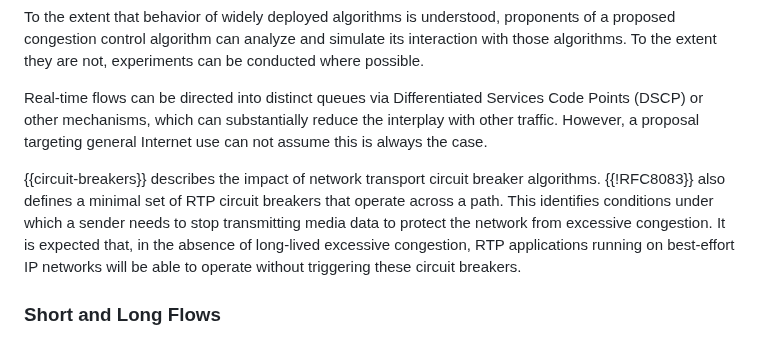
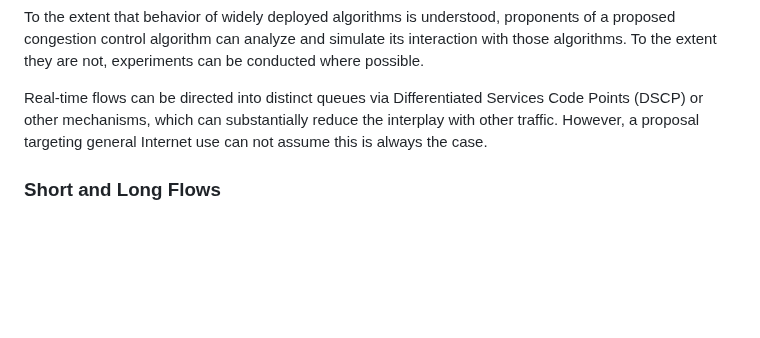
Before and after one commit to ietf-wg-ccwg/rfc5033bis, a Markdown page: draft-ietf-ccwg-rfc5033bis.md, the part around the change. GitHub-like rendering; blank space fills up the shorter version.

Commit message:
Delete redundant discussion of circuit breakers

```diff
--- a/draft-ietf-ccwg-rfc5033bis.md
+++ b/draft-ietf-ccwg-rfc5033bis.md
@@ -452,14 +452,6 @@ Code Points (DSCP) or other mechanisms, which can substantially reduce the
 interplay with other traffic. However, a proposal targeting general Internet use
 can not assume this is always the case.
 
-{{circuit-breakers}} describes the impact of network transport circuit breaker
-algorithms. {{!RFC8083}} also defines a minimal set of RTP circuit breakers that
-operate across a path. This identifies conditions under which a sender needs to
-stop transmitting media data to protect the network from excessive congestion.
-It is expected that, in the absence of long-lived excessive congestion, RTP
-applications running on best-effort IP networks will be able to operate without
-triggering these circuit breakers.
-
 ### Short and Long Flows
 
 The effect on short-lived and long-lived flows using other common congestion
```
